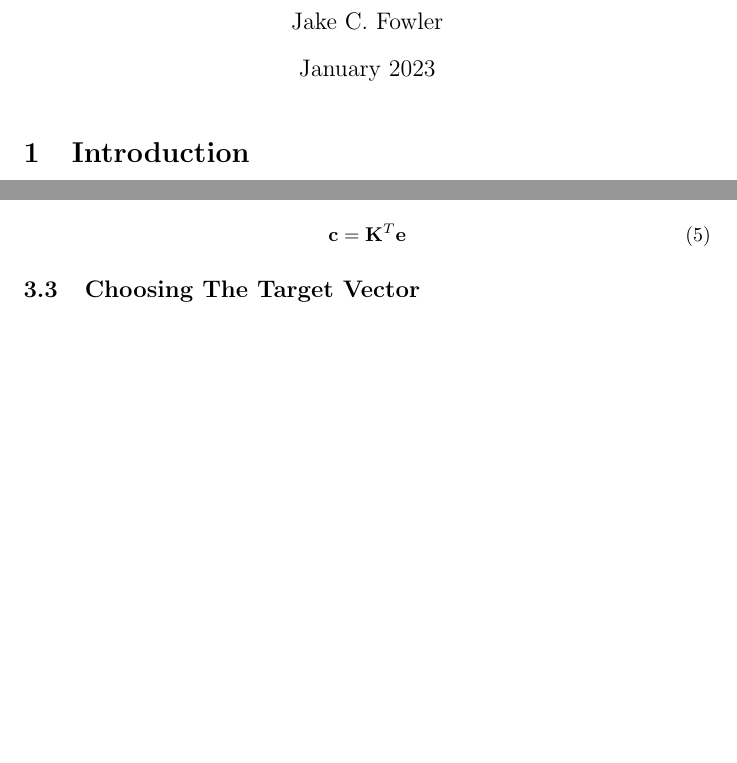
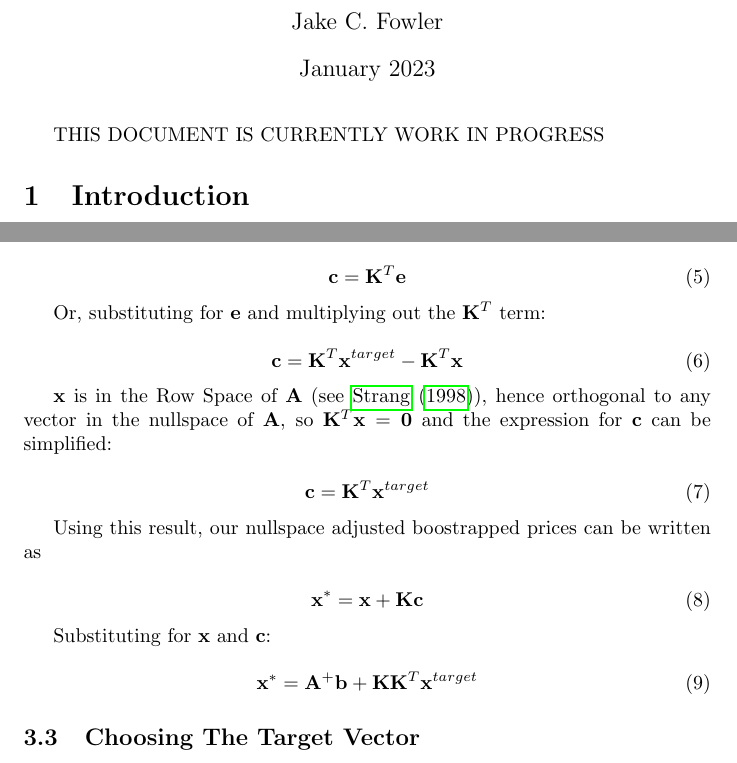
Before and after one commit to tpberntsen/curves, a LaTeX document (docs/bootstrap/bootstrapping_commodity_forwards.tex): two parts of pages 1 and 3 of 4, joined at a grey line, cut so that both start at the same text, the shorter picture padded with empty space. Compiled offline with pdfLaTeX.

Commit message:
Added Strang citation to bootstrapper doc, and did more work on this.

```diff
--- a/docs/bootstrap/bootstrapping_commodity_forwards.tex
+++ b/docs/bootstrap/bootstrapping_commodity_forwards.tex
@@ -12,6 +12,8 @@
 \newcommand{\+}[1]{\ensuremath{\mathbf{#1}}}
 
 \maketitle
+
+THIS DOCUMENT IS CURRENTLY WORK IN PROGRESS
 
 \section{Introduction}
 This document presents an algorithm for the boostrapping commodity forwards, futures and swap
@@ -122,6 +124,37 @@ As $\+K$ is orthonormal $\+K^T \+K = \+I$, hence $\+c$ is calculated as:
     \+c = \+K^T \+e
 \end{equation}
 
+Or, substituting for $\+e$ and multiplying out the $\+K^T$ term:
+
+\begin{equation}
+    \+c = \+K^T \+x^{target} - \+K^T \+x
+\end{equation}
+
+$\+x$ is in the Row Space of $\+A$ (see \cite{Strang}), hence orthogonal to
+any vector in the nullspace of $\+A$, so $\+K^T \+x = \+0$ and the expression
+for $\+c$ can be simplified:
+
+\begin{equation}
+    \+c = \+K^T \+x^{target}
+\end{equation}
+
+% TODO provide footnote giving more details using SVD
+
+% TODO: move this up?
+
+Using this result, our nullspace adjusted boostrapped prices can be written as
+
+\begin{equation}
+    \+x^* = \+x + \+K\+c
+\end{equation}
+
+Substituting for $\+x$ and $\+c$:
+
+\begin{equation}
+    \+x^* = \+A^+ \+b + \+K \+K^T \+x^{target}
+\end{equation}
+
+% TODO: check \+K \+K^T is projection into nullspace, and comment on any meaning
 
 \subsection{Choosing The Target Vector}
 In the case where all input forward prices are the same, choosing $\+x^{target}$ is
```
Also changed, not shown: docs/bootstrap/bootstrapping_commodity_forwards.bib (+7 -0 lines), docs/bootstrap/bootstrapping_commodity_forwards.pdf, docs/bootstrap/bootstrapping_commodity_forwards.tex (3 more changed lines).
